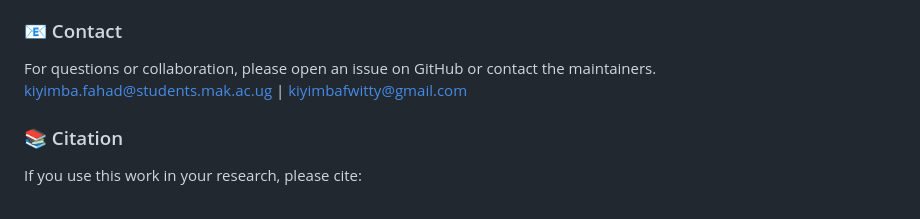
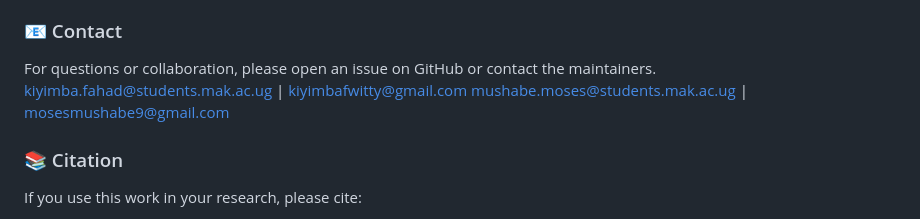
Before and after one commit to fkwitty8/dstse, a Markdown page: README.md, the part around the change. Rendered like a GitHub page.

Commit message:
Add additional contact emails to README

```diff
--- a/README.md
+++ b/README.md
@@ -144,6 +144,7 @@ https://docs/ui_screenshot.png
 ### 📧 Contact
 For questions or collaboration, please open an issue on GitHub or contact the maintainers.
 kiyimba.fahad@students.mak.ac.ug | kiyimbafwitty@gmail.com
+mushabe.moses@students.mak.ac.ug | mosesmushabe9@gmail.com
 
 
 
```
